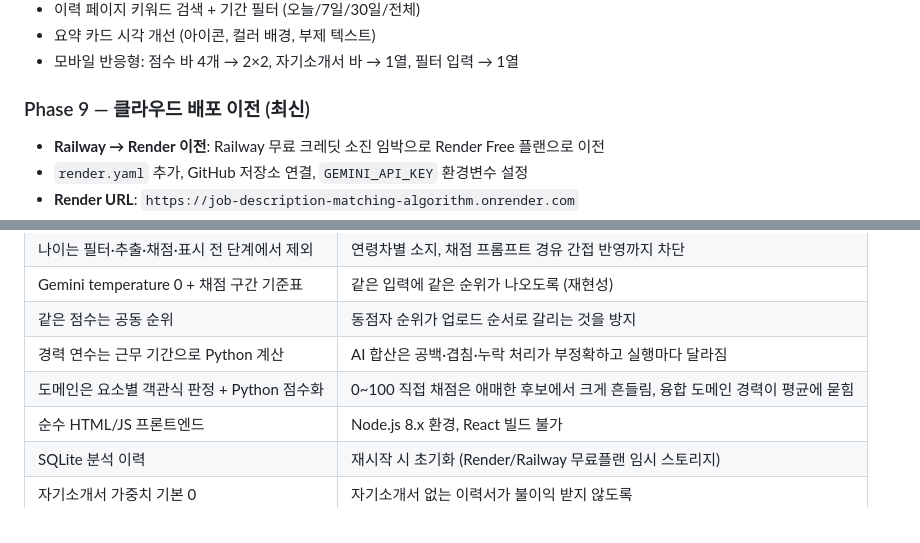
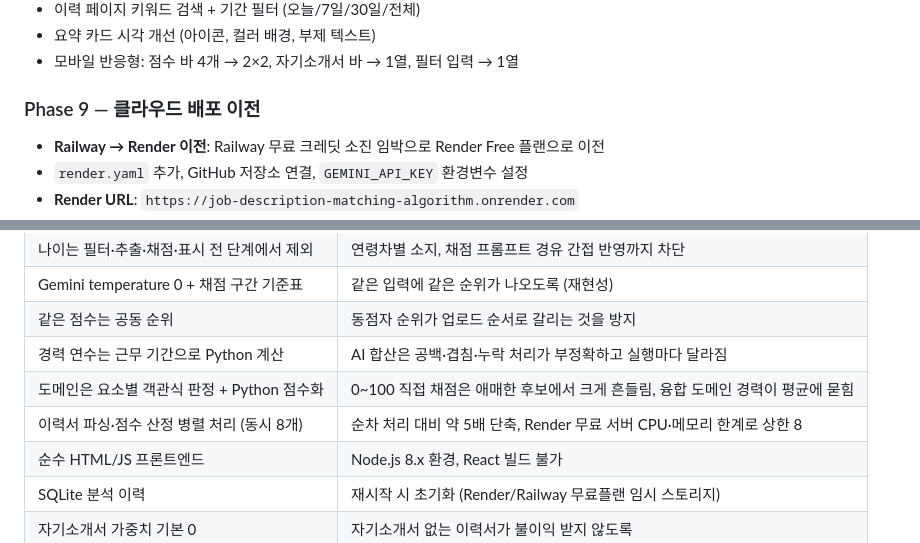
Before and after one commit to castle0tiger/Job-description-matching-algorithm, a Markdown page: CLAUDE.md, 2 parts joined by grey strips. Drawn GitHub-style.

```diff
--- a/CLAUDE.md
+++ b/CLAUDE.md
@@ -105,7 +105,7 @@ JDcandidate_algorism/
 - 요약 카드 시각 개선 (아이콘, 컬러 배경, 부제 텍스트)
 - 모바일 반응형: 점수 바 4개 → 2×2, 자기소개서 바 → 1열, 필터 입력 → 1열
 
-### Phase 9 — 클라우드 배포 이전 (최신)
+### Phase 9 — 클라우드 배포 이전
 - **Railway → Render 이전**: Railway 무료 크레딧 소진 임박으로 Render Free 플랜으로 이전
 - `render.yaml` 추가, GitHub 저장소 연결, `GEMINI_API_KEY` 환경변수 설정
 - **Render URL**: `https://job-description-matching-algorithm.onrender.com`
@@ -170,6 +170,7 @@ JDcandidate_algorism/
 | 같은 점수는 공동 순위 | 동점자 순위가 업로드 순서로 갈리는 것을 방지 |
 | 경력 연수는 근무 기간으로 Python 계산 | AI 합산은 공백·겹침·누락 처리가 부정확하고 실행마다 달라짐 |
 | 도메인은 요소별 객관식 판정 + Python 점수화 | 0~100 직접 채점은 애매한 후보에서 크게 흔들림, 융합 도메인 경력이 평균에 묻힘 |
+| 이력서 파싱·점수 산정 병렬 처리 (동시 8개) | 순차 처리 대비 약 5배 단축, Render 무료 서버 CPU·메모리 한계로 상한 8 |
 | 순수 HTML/JS 프론트엔드 | Node.js 8.x 환경, React 빌드 불가 |
 | SQLite 분석 이력 | 재시작 시 초기화 (Render/Railway 무료플랜 임시 스토리지) |
 | 자기소개서 가중치 기본 0 | 자기소개서 없는 이력서가 불이익 받지 않도록 |
```
Also changed, not shown: other parts of CLAUDE.md (+4 -5 lines).
